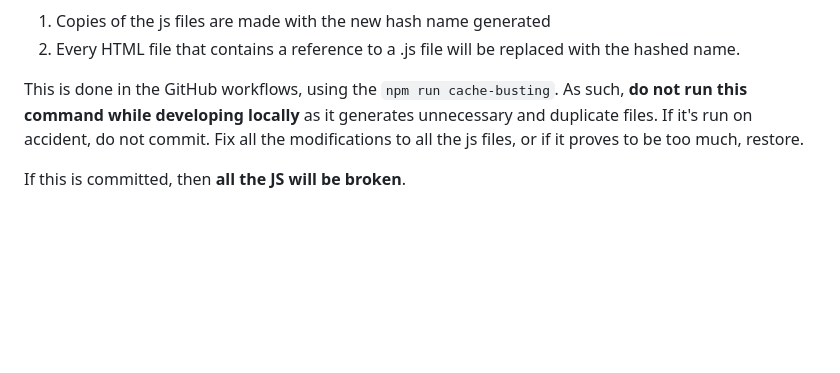
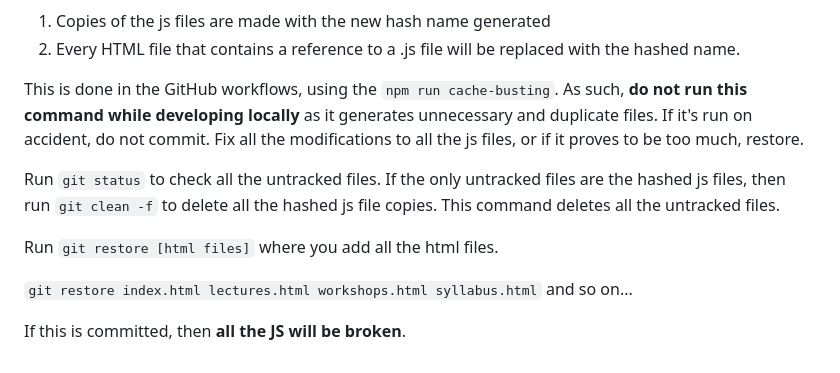
Before and after one commit to uci-ieee/ops-webpages-2024-2025, a Markdown page: README.md, the part around the change. GitHub-like rendering; blank space fills up the shorter version.

Commit message:
include instructions on how to fix mistakenly running cache busting locally

```diff
--- a/README.md
+++ b/README.md
@@ -95,4 +95,10 @@ Here is the entire process, contained in `scripts/hash.js`:
 
 This is done in the GitHub workflows, using the `npm run cache-busting`. As such,  **do not run this command while developing locally** as it generates unnecessary and duplicate files. If it's run on accident, do not commit. Fix all the modifications to all the js files, or if it proves to be too much, restore.
 
+Run `git status` to check all the untracked files. If the only untracked files are the hashed js files, then run `git clean -f` to delete all the hashed js file copies. This command deletes all the untracked files.
+
+Run `git restore [html files]` where you add all the html files.
+
+`git restore index.html lectures.html workshops.html syllabus.html` and so on...
+
 If this is committed, then **all the JS will be broken**.
```
